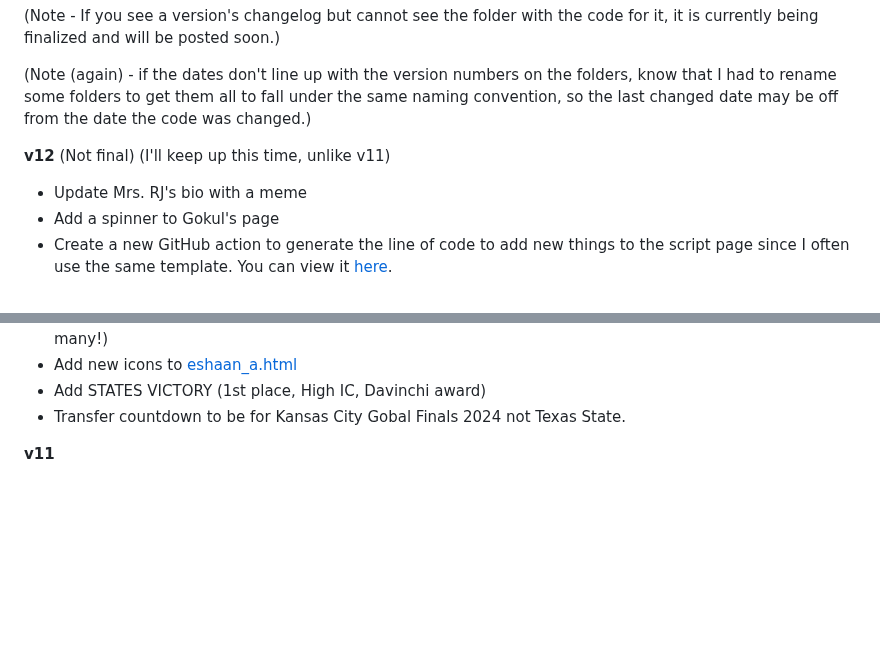
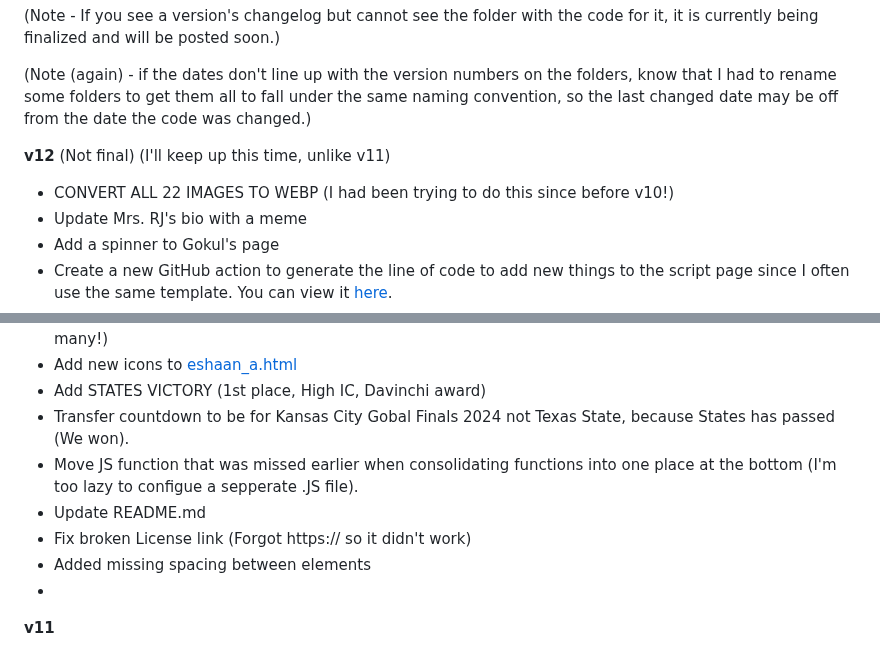
Before and after one commit to ahujaesh/daringdragonswebpage, a Markdown page: README.md, 2 parts joined by grey strips. Rendered like a GitHub page; blank space fills up the shorter version.

Commit message:
I converted everything to WEBP!

```diff
--- a/README.md
+++ b/README.md
@@ -20,6 +20,7 @@ Thanks for reading and happy coding!
 
 
 **v12** (Not final) (I'll keep up this time, unlike v11)
+- CONVERT ALL 22 IMAGES TO WEBP (I had been trying to do this since before v10!)
 - Update Mrs. RJ's bio with a meme
 - Add a spinner to Gokul's page
 - Create a new GitHub action to generate the line of code to add new things to the script page since I often use the same template. You can view it [here](https://github.com/ahujaesh/ahujaesh.github.io/blob/main/.github/workflows/createLine.yml).
@@ -37,7 +38,12 @@ Thanks for reading and happy coding!
 - Add a magazine section to house the links to all the magazines that we were featured in (There are **so** many!)
 - Add new icons to [eshaan_a.html](https://ahujaesh.github.io/eshaan_a.html)
 - Add STATES VICTORY (1st place, High IC, Davinchi award)
-- Transfer countdown to be for Kansas City Gobal Finals 2024 not Texas State.
+- Transfer countdown to be for Kansas City Gobal Finals 2024 not Texas State, because States has passed (We won).
+- Move JS function that was missed earlier when consolidating functions into one place at the bottom (I'm too lazy to configue a sepperate .JS file).
+- Update README.md
+- Fix broken License link (Forgot https:// so it didn't work)
+- Added missing spacing between elements
+-
 
 **v11**
 - added a "Copy email to clipboard button" to the [contact us page](https://ahujaesh.github.io/contact.html).
```
